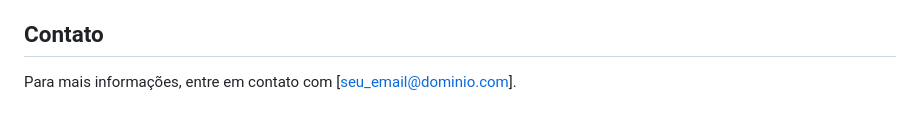
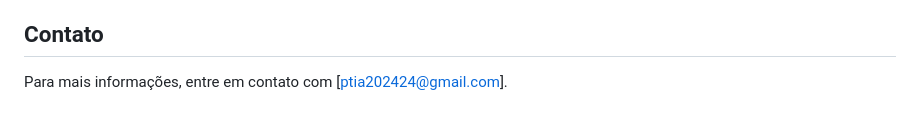
Before and after one commit to VitorioWB/FastAPI_Movibo, a Markdown page: README.md, the part around the change. Rendered like a GitHub page.

```diff
--- a/README.md
+++ b/README.md
@@ -111,4 +111,4 @@ FastAPI Movibo é uma aplicação web desenvolvida com FastAPI para buscar e rec
 3. Clique em "Recomendar" para ver as recomendações baseadas no filme fornecido.
 
 ## Contato
-Para mais informações, entre em contato com [seu_email@dominio.com].
+Para mais informações, entre em contato com [ptia202424@gmail.com].
```
